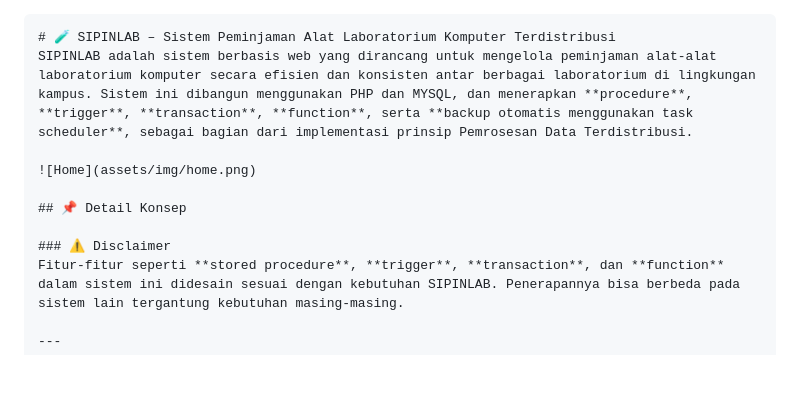
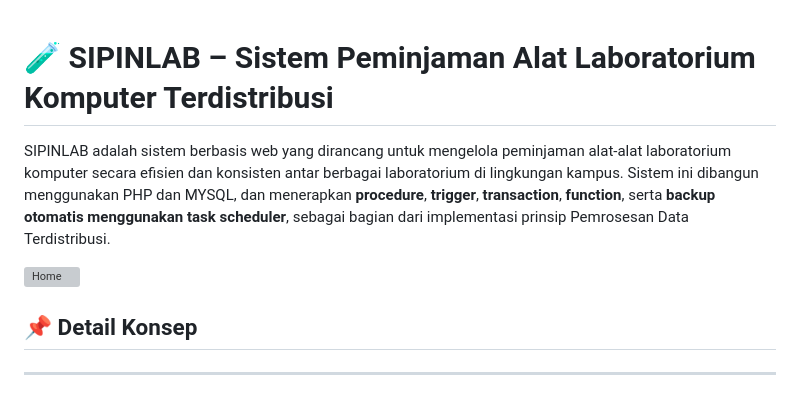
Before and after one commit to aathifahdc/SIPINLAB, a Markdown page: README.md, the part around the change. GitHub-like rendering; blank space fills up the shorter version; grey boxes are pictures that could not be loaded.

`````diff
--- a/README.md
+++ b/README.md
@@ -1,13 +1,9 @@
-````markdown
 # 🧪 SIPINLAB – Sistem Peminjaman Alat Laboratorium Komputer Terdistribusi
 SIPINLAB adalah sistem berbasis web yang dirancang untuk mengelola peminjaman alat-alat laboratorium komputer secara efisien dan konsisten antar berbagai laboratorium di lingkungan kampus. Sistem ini dibangun menggunakan PHP dan MYSQL, dan menerapkan **procedure**, **trigger**, **transaction**, **function**, serta **backup otomatis menggunakan task scheduler**, sebagai bagian dari implementasi prinsip Pemrosesan Data Terdistribusi.
 
 ![Home](assets/img/home.png)
 
 ## 📌 Detail Konsep
-
-### ⚠️ Disclaimer
-Fitur-fitur seperti **stored procedure**, **trigger**, **transaction**, dan **function** dalam sistem ini didesain sesuai dengan kebutuhan SIPINLAB. Penerapannya bisa berbeda pada sistem lain tergantung kebutuhan masing-masing.
 
 ---
 
`````
